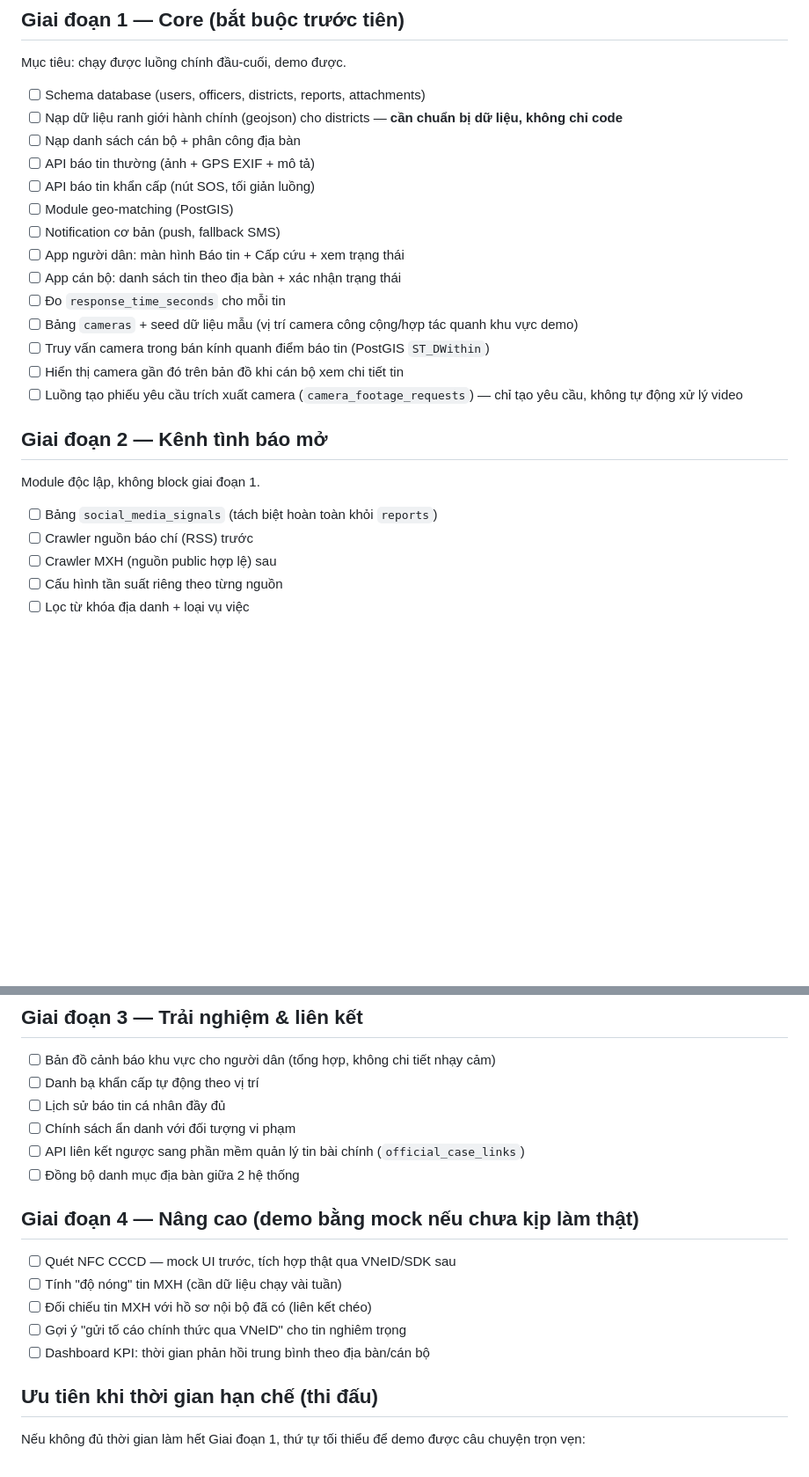
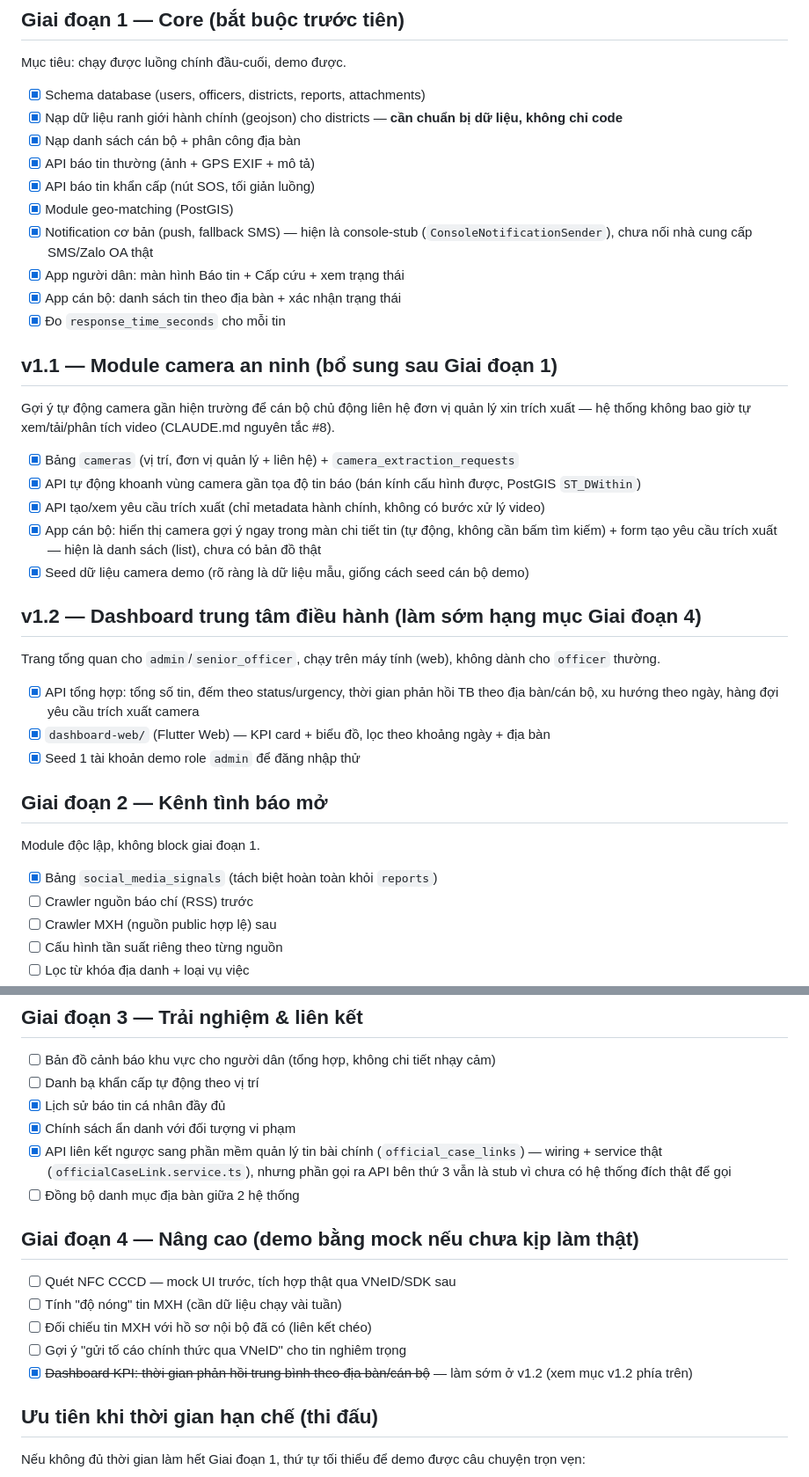
Before and after one commit to anhtaictv/BaoTin, a Markdown page: ROADMAP.md, 2 parts joined by grey strips. Shown at 88% size. Drawn GitHub-style; blank space fills up the shorter version.

```diff
--- a/ROADMAP.md
+++ b/ROADMAP.md
@@ -3,25 +3,37 @@
 ## Giai đoạn 1 — Core (bắt buộc trước tiên)
 Mục tiêu: chạy được luồng chính đầu-cuối, demo được.
 
-- [ ] Schema database (users, officers, districts, reports, attachments)
-- [ ] Nạp dữ liệu ranh giới hành chính (geojson) cho districts — **cần chuẩn bị dữ liệu, không chỉ code**
-- [ ] Nạp danh sách cán bộ + phân công địa bàn
-- [ ] API báo tin thường (ảnh + GPS EXIF + mô tả)
-- [ ] API báo tin khẩn cấp (nút SOS, tối giản luồng)
-- [ ] Module geo-matching (PostGIS)
-- [ ] Notification cơ bản (push, fallback SMS)
-- [ ] App người dân: màn hình Báo tin + Cấp cứu + xem trạng thái
-- [ ] App cán bộ: danh sách tin theo địa bàn + xác nhận trạng thái
-- [ ] Đo `response_time_seconds` cho mỗi tin
-- [ ] Bảng `cameras` + seed dữ liệu mẫu (vị trí camera công cộng/hợp tác quanh khu vực demo)
-- [ ] Truy vấn camera trong bán kính quanh điểm báo tin (PostGIS `ST_DWithin`)
-- [ ] Hiển thị camera gần đó trên bản đồ khi cán bộ xem chi tiết tin
-- [ ] Luồng tạo phiếu yêu cầu trích xuất camera (`camera_footage_requests`) — chỉ tạo yêu cầu, không tự động xử lý video
+- [x] Schema database (users, officers, districts, reports, attachments)
+- [x] Nạp dữ liệu ranh giới hành chính (geojson) cho districts — **cần chuẩn bị dữ liệu, không chỉ code**
+- [x] Nạp danh sách cán bộ + phân công địa bàn
+- [x] API báo tin thường (ảnh + GPS EXIF + mô tả)
+- [x] API báo tin khẩn cấp (nút SOS, tối giản luồng)
+- [x] Module geo-matching (PostGIS)
+- [x] Notification cơ bản (push, fallback SMS) — hiện là console-stub (`ConsoleNotificationSender`), chưa nối nhà cung cấp SMS/Zalo OA thật
+- [x] App người dân: màn hình Báo tin + Cấp cứu + xem trạng thái
+- [x] App cán bộ: danh sách tin theo địa bàn + xác nhận trạng thái
+- [x] Đo `response_time_seconds` cho mỗi tin
+
+## v1.1 — Module camera an ninh (bổ sung sau Giai đoạn 1)
+Gợi ý tự động camera gần hiện trường để cán bộ chủ động liên hệ đơn vị quản lý xin trích xuất — hệ thống không bao giờ tự xem/tải/phân tích video (CLAUDE.md nguyên tắc #8).
+
+- [x] Bảng `cameras` (vị trí, đơn vị quản lý + liên hệ) + `camera_extraction_requests`
+- [x] API tự động khoanh vùng camera gần tọa độ tin báo (bán kính cấu hình được, PostGIS `ST_DWithin`)
+- [x] API tạo/xem yêu cầu trích xuất (chỉ metadata hành chính, không có bước xử lý video)
+- [x] App cán bộ: hiển thị camera gợi ý ngay trong màn chi tiết tin (tự động, không cần bấm tìm kiếm) + form tạo yêu cầu trích xuất — hiện là danh sách (list), chưa có bản đồ thật
+- [x] Seed dữ liệu camera demo (rõ ràng là dữ liệu mẫu, giống cách seed cán bộ demo)
+
+## v1.2 — Dashboard trung tâm điều hành (làm sớm hạng mục Giai đoạn 4)
+Trang tổng quan cho `admin`/`senior_officer`, chạy trên máy tính (web), không dành cho `officer` thường.
+
+- [x] API tổng hợp: tổng số tin, đếm theo status/urgency, thời gian phản hồi TB theo địa bàn/cán bộ, xu hướng theo ngày, hàng đợi yêu cầu trích xuất camera
+- [x] `dashboard-web/` (Flutter Web) — KPI card + biểu đồ, lọc theo khoảng ngày + địa bàn
+- [x] Seed 1 tài khoản demo role `admin` để đăng nhập thử
 
 ## Giai đoạn 2 — Kênh tình báo mở
 Module độc lập, không block giai đoạn 1.
 
-- [ ] Bảng `social_media_signals` (tách biệt hoàn toàn khỏi `reports`)
+- [x] Bảng `social_media_signals` (tách biệt hoàn toàn khỏi `reports`)
 - [ ] Crawler nguồn báo chí (RSS) trước
 - [ ] Crawler MXH (nguồn public hợp lệ) sau
 - [ ] Cấu hình tần suất riêng theo từng nguồn
@@ -34,9 +46,9 @@ Module độc lập, không block giai đoạn 1.
 ## Giai đoạn 3 — Trải nghiệm & liên kết
 - [ ] Bản đồ cảnh báo khu vực cho người dân (tổng hợp, không chi tiết nhạy cảm)
 - [ ] Danh bạ khẩn cấp tự động theo vị trí
-- [ ] Lịch sử báo tin cá nhân đầy đủ
-- [ ] Chính sách ẩn danh với đối tượng vi phạm
-- [ ] API liên kết ngược sang phần mềm quản lý tin bài chính (`official_case_links`)
+- [x] Lịch sử báo tin cá nhân đầy đủ
+- [x] Chính sách ẩn danh với đối tượng vi phạm
+- [x] API liên kết ngược sang phần mềm quản lý tin bài chính (`official_case_links`) — wiring + service thật (`officialCaseLink.service.ts`), nhưng phần gọi ra API bên thứ 3 vẫn là stub vì chưa có hệ thống đích thật để gọi
 - [ ] Đồng bộ danh mục địa bàn giữa 2 hệ thống
 
 ## Giai đoạn 4 — Nâng cao (demo bằng mock nếu chưa kịp làm thật)
@@ -44,7 +56,7 @@ Module độc lập, không block giai đoạn 1.
 - [ ] Tính "độ nóng" tin MXH (cần dữ liệu chạy vài tuần)
 - [ ] Đối chiếu tin MXH với hồ sơ nội bộ đã có (liên kết chéo)
 - [ ] Gợi ý "gửi tố cáo chính thức qua VNeID" cho tin nghiêm trọng
-- [ ] Dashboard KPI: thời gian phản hồi trung bình theo địa bàn/cán bộ
+- [x] ~~Dashboard KPI: thời gian phản hồi trung bình theo địa bàn/cán bộ~~ — làm sớm ở v1.2 (xem mục v1.2 phía trên)
 
 ## Ưu tiên khi thời gian hạn chế (thi đấu)
 Nếu không đủ thời gian làm hết Giai đoạn 1, thứ tự tối thiểu để demo được câu chuyện trọn vẹn:
```
Also changed, not shown: docs/ROADMAP.md (+22 -22 lines).
